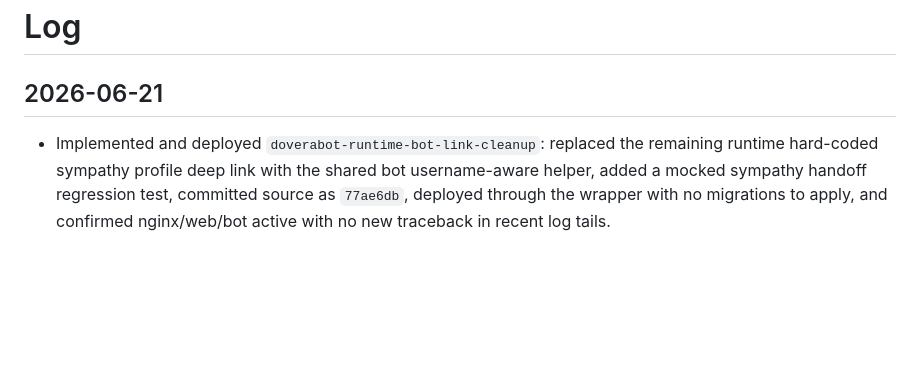
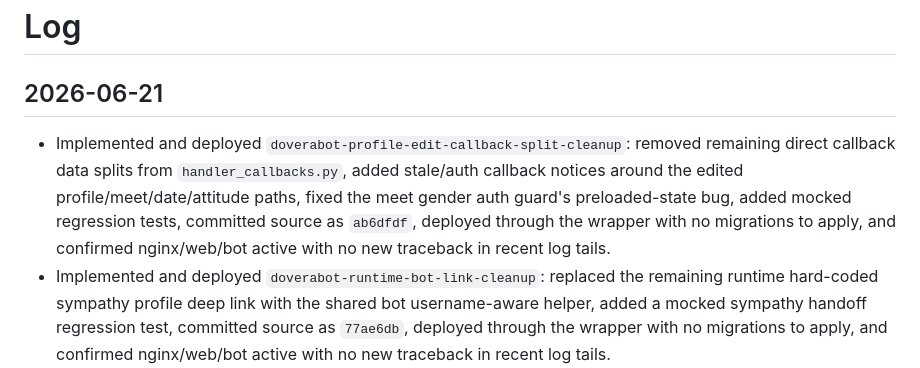
Before and after one commit to 6jlarogap/blagodarie, a Markdown page: log.md, the part around the change. Rendered like a GitHub page; blank space fills up the shorter version.

Commit message:
doverabot-profile-edit-callback-split-cleanup handoff

```diff
--- a/log.md
+++ b/log.md
@@ -2,6 +2,7 @@
 
 ## 2026-06-21
 
+- Implemented and deployed `doverabot-profile-edit-callback-split-cleanup`: removed remaining direct callback data splits from `handler_callbacks.py`, added stale/auth callback notices around the edited profile/meet/date/attitude paths, fixed the meet gender auth guard's preloaded-state bug, added mocked regression tests, committed source as `ab6dfdf`, deployed through the wrapper with no migrations to apply, and confirmed nginx/web/bot active with no new traceback in recent log tails.
 - Implemented and deployed `doverabot-runtime-bot-link-cleanup`: replaced the remaining runtime hard-coded sympathy profile deep link with the shared bot username-aware helper, added a mocked sympathy handoff regression test, committed source as `77ae6db`, deployed through the wrapper with no migrations to apply, and confirmed nginx/web/bot active with no new traceback in recent log tails.
 - Implemented and deployed `doverabot-legacy-relatives-media-command-tests`: converted relatives/profile-photo callback failure exits to shared stale/auth alerts, fixed local profile-photo error paths, added mocked tests for relatives callbacks, profile media callbacks, media pack extraction, and non-rental command interruption, committed source as `54bdbbd`, deployed through the wrapper with no migrations to apply, and confirmed nginx/web/bot active with no new traceback in recent log tails.
 - Implemented and deployed `doverabot-legacy-callback-cleanup-feedback`: centralized shared callback payload helpers, renamed duplicate legacy callback handlers, added stale/auth alert feedback across offer/sympathy/thank/meet non-rental callback paths, covered parser and offer feedback branches in mocked bot tests, committed source as `2ebc3b3`, deployed through the wrapper with no migrations to apply, confirmed nginx/web/bot active, and smoked rental search plus rental map points with HTTP 200.
```
Also changed, not shown: projects/doverabot-revival.md (+3 -2 lines), references/2026-06-21-doverabot-profile-edit-callback-split-cleanup-chain.md (added, +60 -0 lines).
